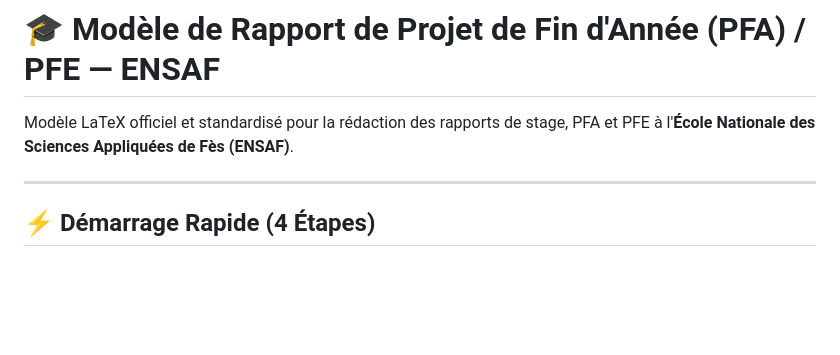
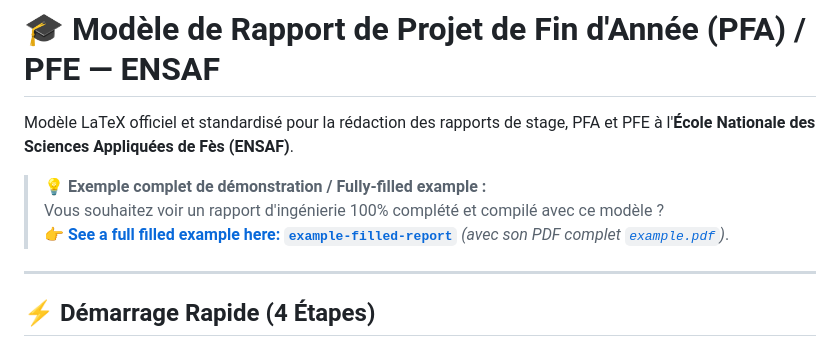
Before and after one commit to hachemite/ensaf-pfi-pfa-pfe-latex, a Markdown page: README.md, the part around the change. Drawn GitHub-style; blank space fills up the shorter version.

Commit message:
docs(readme): add reference link to example-filled-report branch

```diff
--- a/README.md
+++ b/README.md
@@ -1,6 +1,10 @@
 # 🎓 Modèle de Rapport de Projet de Fin d'Année (PFA) / PFE — ENSAF
 
 Modèle LaTeX officiel et standardisé pour la rédaction des rapports de stage, PFA et PFE à l'**École Nationale des Sciences Appliquées de Fès (ENSAF)**.
+
+> 💡 **Exemple complet de démonstration / Fully-filled example :**
+> Vous souhaitez voir un rapport d'ingénierie 100% complété et compilé avec ce modèle ?
+> 👉 **[See a full filled example here: `example-filled-report`](https://github.com/hachemite/ensaf-pfi-pfa-pfe-latex/tree/example-filled-report)** *(avec son PDF complet [`example.pdf`](https://github.com/hachemite/ensaf-pfi-pfa-pfe-latex/blob/example-filled-report/example.pdf))*.
 
 ---
 
```
